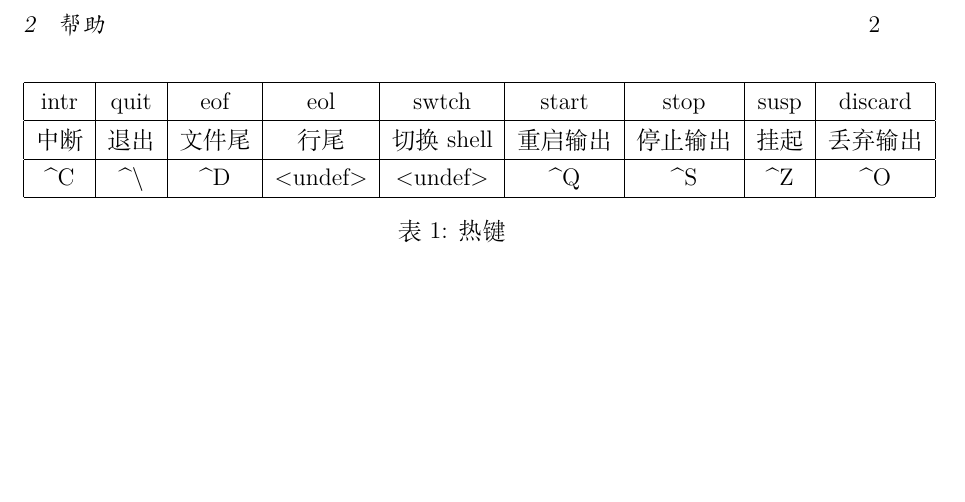
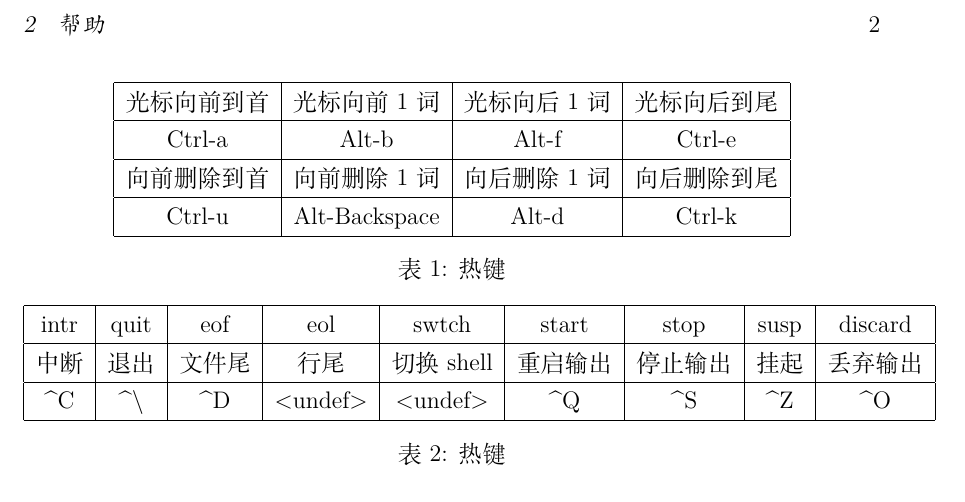
Before and after one commit to GasinAn/linuxnotes, a LaTeX document (linuxnotes.tex): part of page 2 of 3, cut so that both start at the same text, the shorter picture padded with empty space. Compiled offline with XeLaTeX.

Commit message:
add cursor move and delete hot key

```diff
--- a/linuxnotes.tex
+++ b/linuxnotes.tex
@@ -57,6 +57,23 @@
     export 设置环境变量
 
     stty 命令行设定
+
+    \begin{table}[htbp]
+        \centering
+        \begin{tabular}{|c|c|c|c|}
+            \hline
+            光标向前到首 & 光标向前1词 & 光标向后1词 & 光标向后到尾 \\
+            \hline
+            Ctrl-a & Alt-b & Alt-f & Ctrl-e\\
+            \hline
+            向前删除到首 & 向前删除1词 & 向后删除1词 & 向后删除到尾 \\
+            \hline
+            Ctrl-u & Alt-Backspace & Alt-d & Ctrl-k\\
+            \hline
+        \end{tabular}
+        \caption{热键}
+    \end{table}
+
     \begin{table}[htbp]
         \centering
         \begin{tabular}{|c|c|c|c|c|c|c|c|c|}
```
Also changed, not shown: linuxnotes.pdf.
